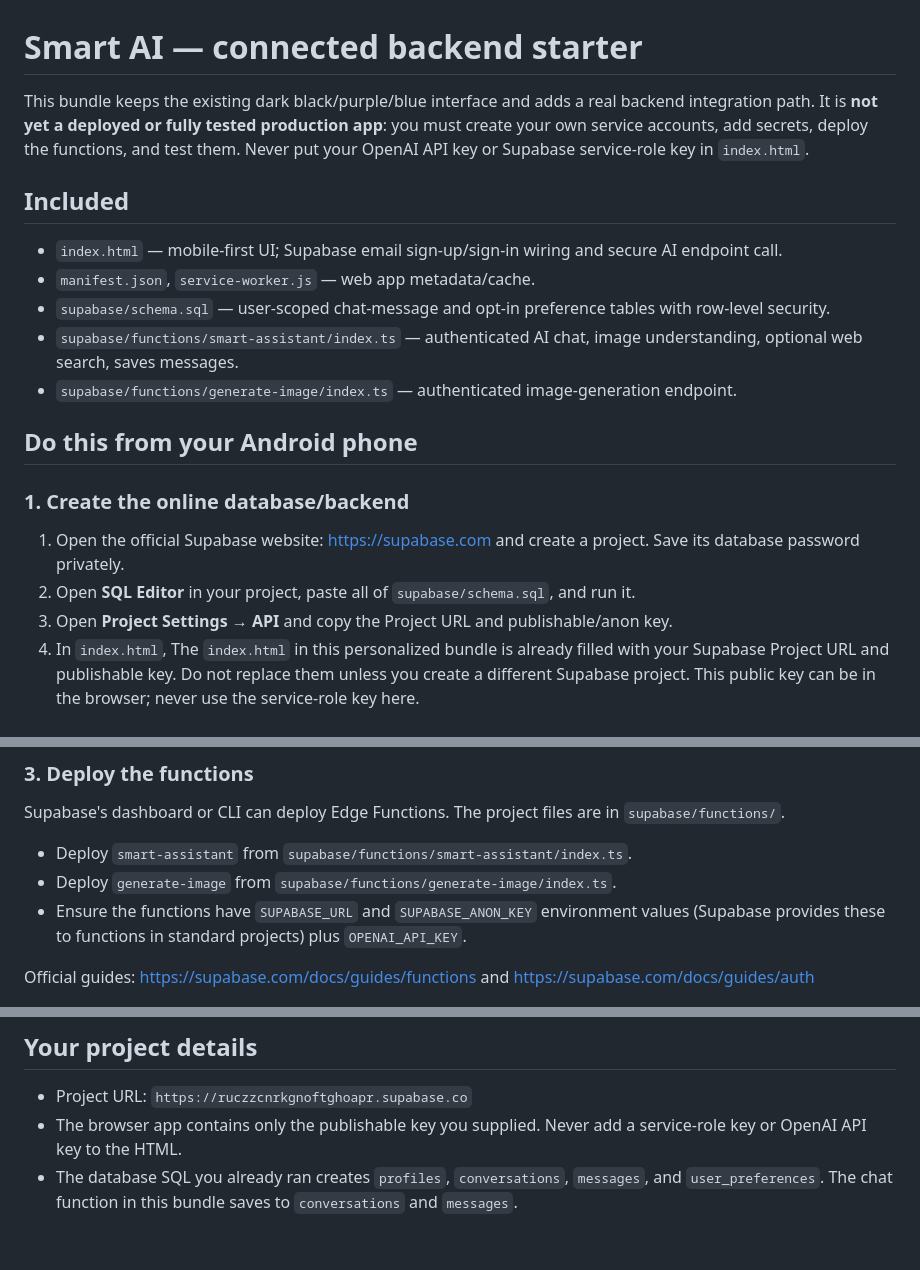
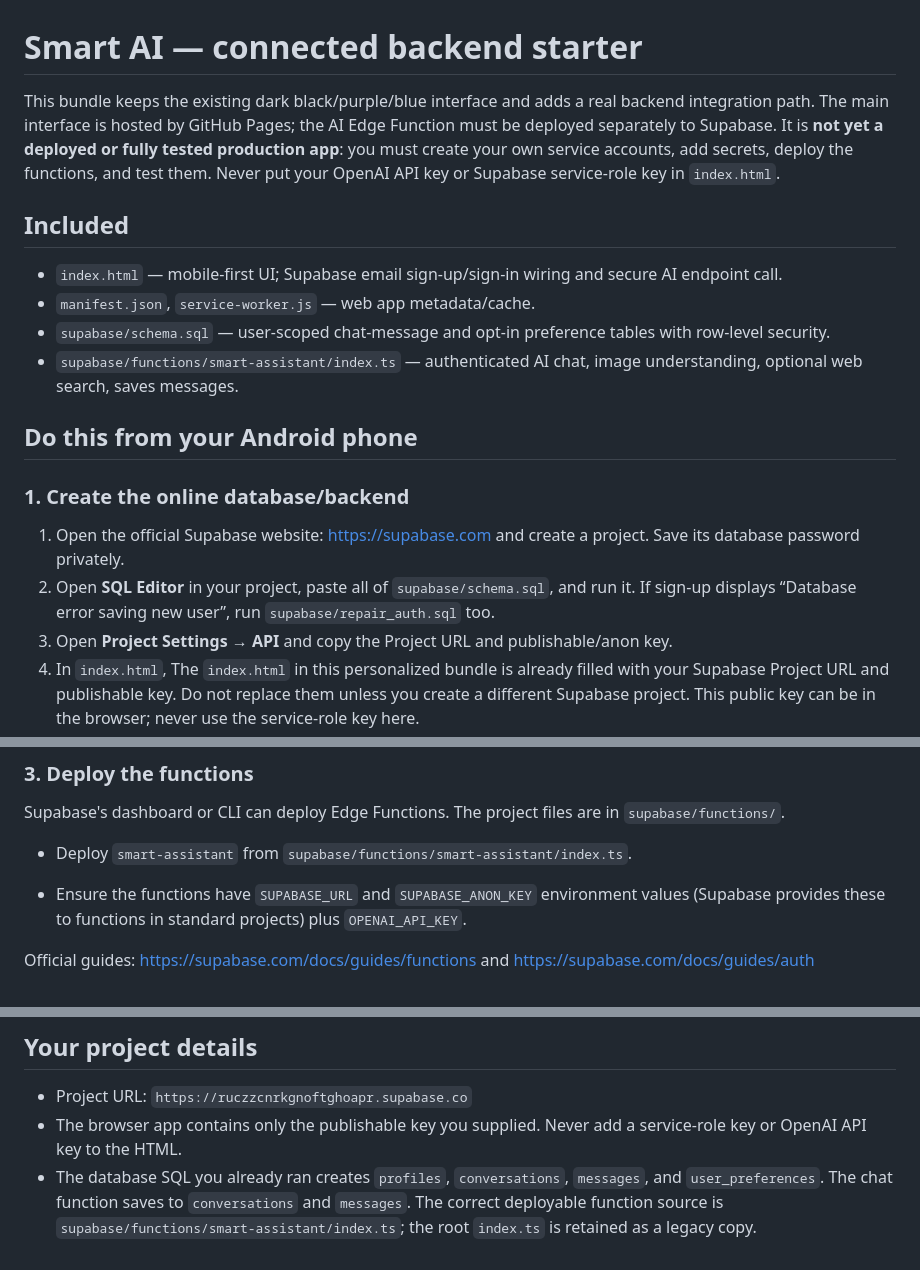
Before and after one commit to mondaylight1974-debug/Orvexa, a Markdown page: README_SETUP.md, 3 parts joined by grey strips. Drawn GitHub-style.

Commit message:
Document correct database repair and Edge Function deployment

```diff
--- a/README_SETUP.md
+++ b/README_SETUP.md
@@ -1,19 +1,19 @@
 # Smart AI — connected backend starter
 
-This bundle keeps the existing dark black/purple/blue interface and adds a real backend integration path. It is **not yet a deployed or fully tested production app**: you must create your own service accounts, add secrets, deploy the functions, and test them. Never put your OpenAI API key or Supabase service-role key in `index.html`.
+This bundle keeps the existing dark black/purple/blue interface and adds a real backend integration path. The main interface is hosted by GitHub Pages; the AI Edge Function must be deployed separately to Supabase. It is **not yet a deployed or fully tested production app**: you must create your own service accounts, add secrets, deploy the functions, and test them. Never put your OpenAI API key or Supabase service-role key in `index.html`.
 
 ## Included
 - `index.html` — mobile-first UI; Supabase email sign-up/sign-in wiring and secure AI endpoint call.
 - `manifest.json`, `service-worker.js` — web app metadata/cache.
 - `supabase/schema.sql` — user-scoped chat-message and opt-in preference tables with row-level security.
 - `supabase/functions/smart-assistant/index.ts` — authenticated AI chat, image understanding, optional web search, saves messages.
-- `supabase/functions/generate-image/index.ts` — authenticated image-generation endpoint.
+
 
 ## Do this from your Android phone
 
 ### 1. Create the online database/backend
 1. Open the official Supabase website: https://supabase.com and create a project. Save its database password privately.
-2. Open **SQL Editor** in your project, paste all of `supabase/schema.sql`, and run it.
+2. Open **SQL Editor** in your project, paste all of `supabase/schema.sql`, and run it. If sign-up displays “Database error saving new user”, run `supabase/repair_auth.sql` too.
 3. Open **Project Settings → API** and copy the Project URL and publishable/anon key.
 4. In `index.html`, The `index.html` in this personalized bundle is already filled with your Supabase Project URL and publishable key. Do not replace them unless you create a different Supabase project. This public key can be in the browser; never use the service-role key here.
 5. In **Authentication → Providers**, enable Email. Choose whether email confirmation is required and configure the site URL/redirect URLs for your hosted app.
@@ -26,7 +26,7 @@ This bundle keeps the existing dark black/purple/blue interface and adds a real
 ### 3. Deploy the functions
 Supabase's dashboard or CLI can deploy Edge Functions. The project files are in `supabase/functions/`.
 - Deploy `smart-assistant` from `supabase/functions/smart-assistant/index.ts`.
-- Deploy `generate-image` from `supabase/functions/generate-image/index.ts`.
+
 - Ensure the functions have `SUPABASE_URL` and `SUPABASE_ANON_KEY` environment values (Supabase provides these to functions in standard projects) plus `OPENAI_API_KEY`.
 
 Official guides: https://supabase.com/docs/guides/functions and https://supabase.com/docs/guides/auth
@@ -55,4 +55,4 @@ Upload `index.html`, `manifest.json`, and `service-worker.js` to a static HTTPS
 ## Your project details
 - Project URL: `https://ruczzcnrkgnoftghoapr.supabase.co`
 - The browser app contains only the publishable key you supplied. Never add a service-role key or OpenAI API key to the HTML.
-- The database SQL you already ran creates `profiles`, `conversations`, `messages`, and `user_preferences`. The chat function in this bundle saves to `conversations` and `messages`.
+- The database SQL you already ran creates `profiles`, `conversations`, `messages`, and `user_preferences`. The chat function saves to `conversations` and `messages`. The correct deployable function source is `supabase/functions/smart-assistant/index.ts`; the root `index.ts` is retained as a legacy copy.
```
